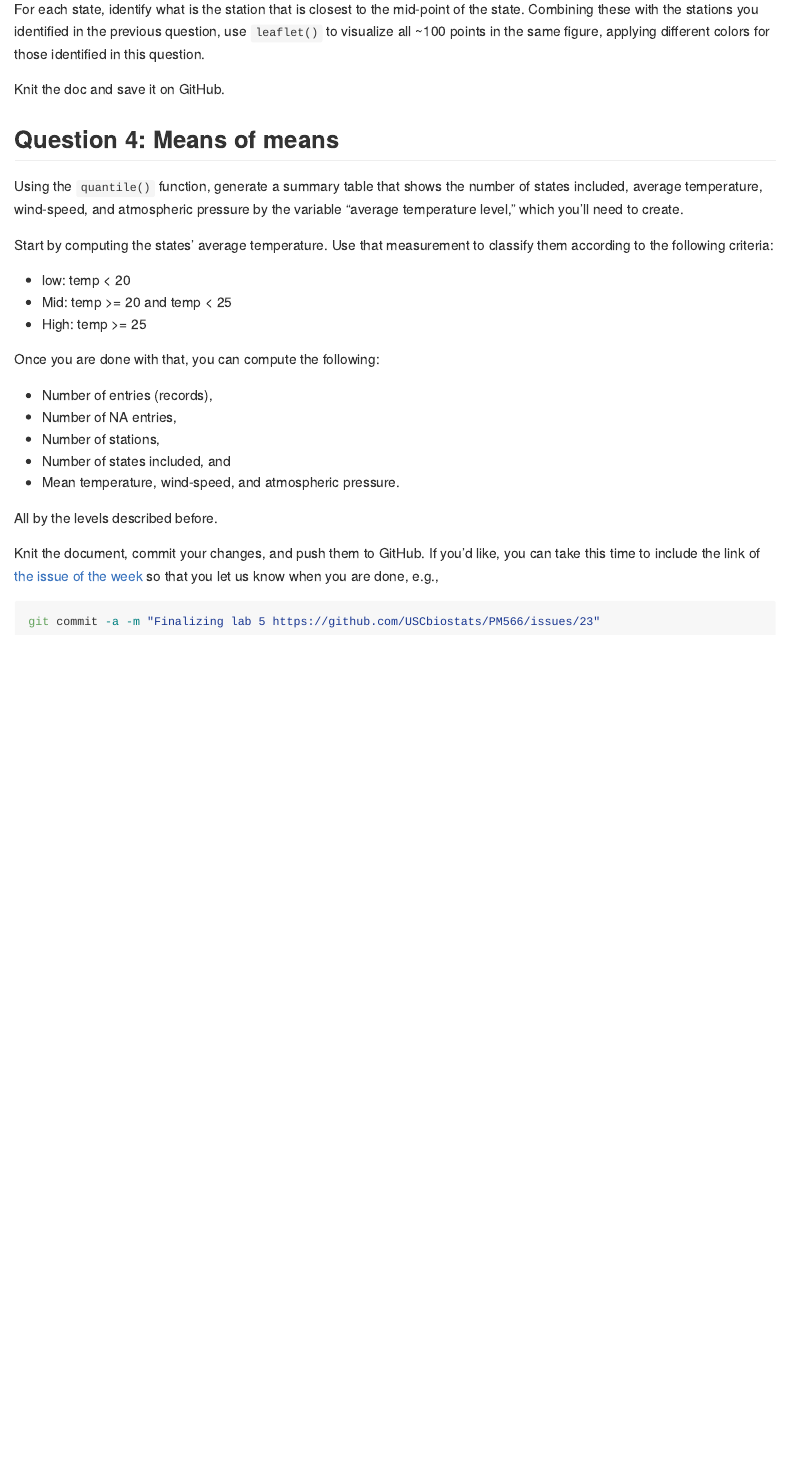
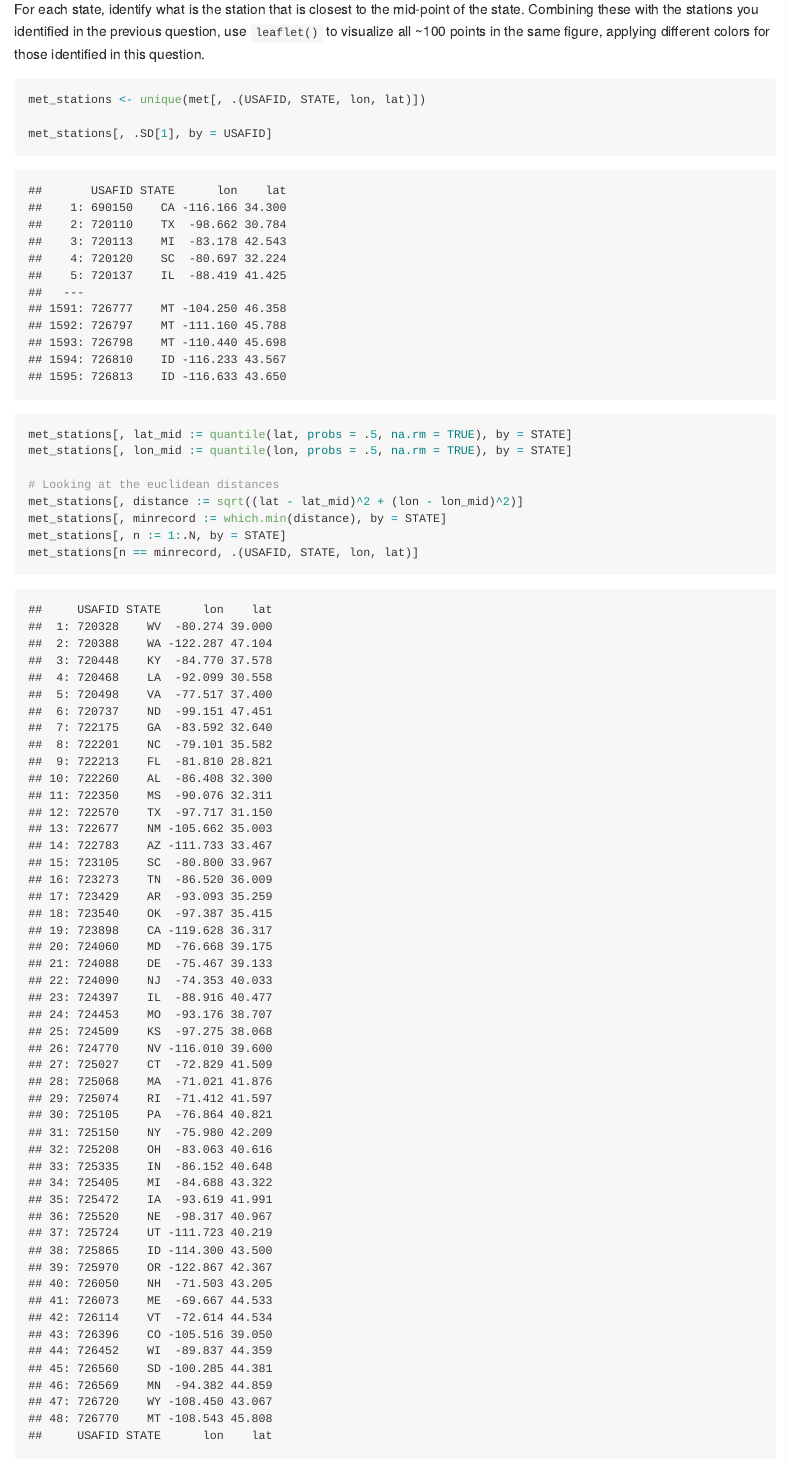
Before and after one commit to robindu552/Lab5, an R Markdown document (README.Rmd): the page in a window 1100 px wide, from 7990 px down. The pictures show the output file README.md that the author committed with the source, drawn offline in the style of GitHub.

Commit message:
Almost done with Question 3

````diff
--- a/README.Rmd
+++ b/README.Rmd
@@ -195,8 +195,14 @@ For each state, identify what is the station that is closest to the mid-point of
 met_stations <- unique(met[, .(USAFID, STATE, lon, lat)])
 
 met_stations[, .SD[1], by = USAFID]
-met_stations[, lat_mid := (max(lat) - min(lat))/2, by = STATE]
-met_stations[, lon_mid := (max(lon) - min(lon))/2, by = STATE]
+met_stations[, lat_mid := quantile(lat, probs = .5, na.rm = TRUE), by = STATE]
+met_stations[, lon_mid := quantile(lon, probs = .5, na.rm = TRUE), by = STATE]
+
+# Looking at the euclidean distances
+met_stations[, distance := sqrt((lat - lat_mid)^2 + (lon - lon_mid)^2)]
+met_stations[, minrecord := which.min(distance), by = STATE]
+met_stations[, n := 1:.N, by = STATE]
+met_stations[n == minrecord, .(USAFID, STATE, lon, lat)]
 ```
 
 Knit the doc and save it on GitHub.
````
Also changed, not shown: README.md.
